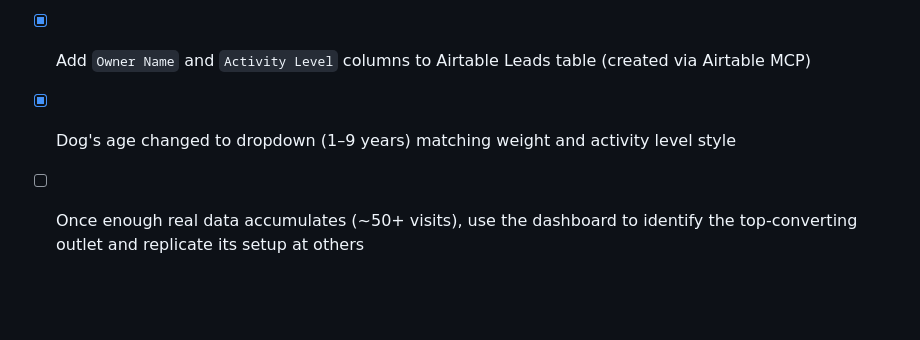
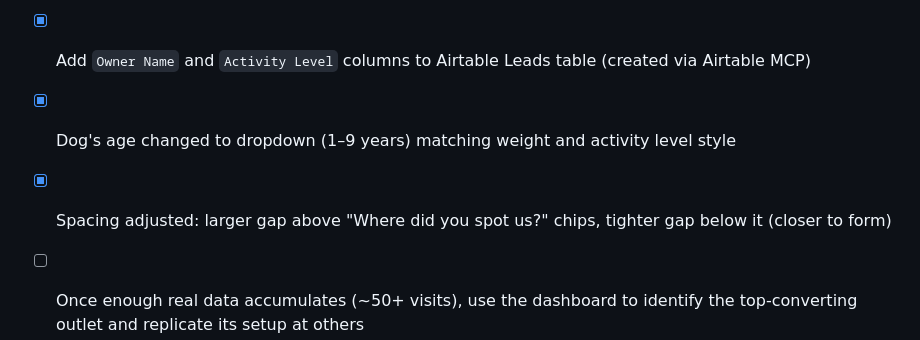
Before and after one commit to abhimahamkali/tends-earth, a Markdown page: PROJECT.md, the part around the change. Rendered like a GitHub page; blank space fills up the shorter version.

Commit message:
Update PROJECT.md with spacing change

```diff
--- a/PROJECT.md
+++ b/PROJECT.md
@@ -346,4 +346,5 @@ Layout: mobile-first, max-width 480px.
 - [x] Connect Vercel GitHub integration — `git push` to `main` now auto-deploys both projects (done via `vercel git connect`)
 - [x] Add `Owner Name` and `Activity Level` columns to Airtable Leads table (created via Airtable MCP)
 - [x] Dog's age changed to dropdown (1–9 years) matching weight and activity level style
+- [x] Spacing adjusted: larger gap above "Where did you spot us?" chips, tighter gap below it (closer to form)
 - [ ] Once enough real data accumulates (~50+ visits), use the dashboard to identify the top-converting outlet and replicate its setup at others
```
